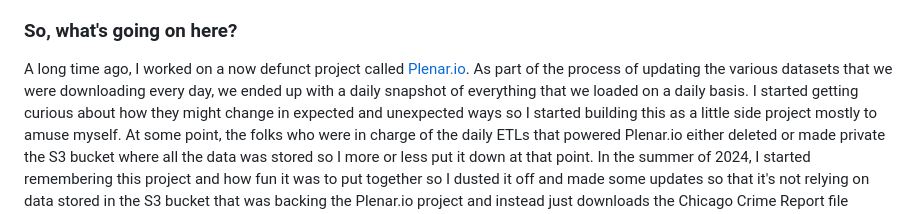
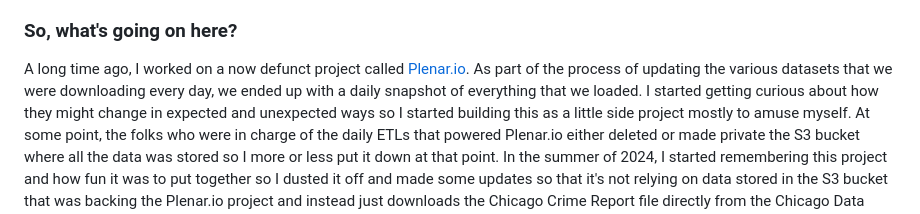
Before and after one commit to evz/ch-ch-ch-changes, a Markdown page: README.md, the part around the change. Drawn GitHub-style.

```diff
--- a/README.md
+++ b/README.md
@@ -7,7 +7,7 @@ One way to look at the changes that happen day to day in the Chicago Crime Repor
 A long time ago, I worked on a now defunct project called
 [Plenar.io](https://plenar.io). As part of the process of updating the various
 datasets that we were downloading every day, we ended up with a daily snapshot
-of everything that we loaded on a daily basis. I started getting curious about
+of everything that we loaded. I started getting curious about
 how they might change in expected and unexpected ways so I started building
 this as a little side project mostly to amuse myself. At some point, the folks
 who were in charge of the daily ETLs that powered Plenar.io either deleted or
```
